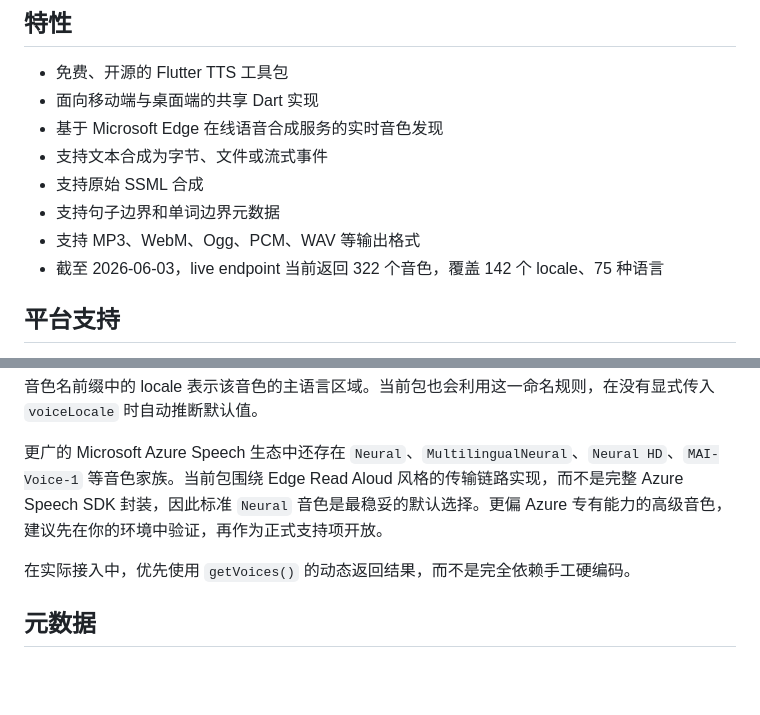
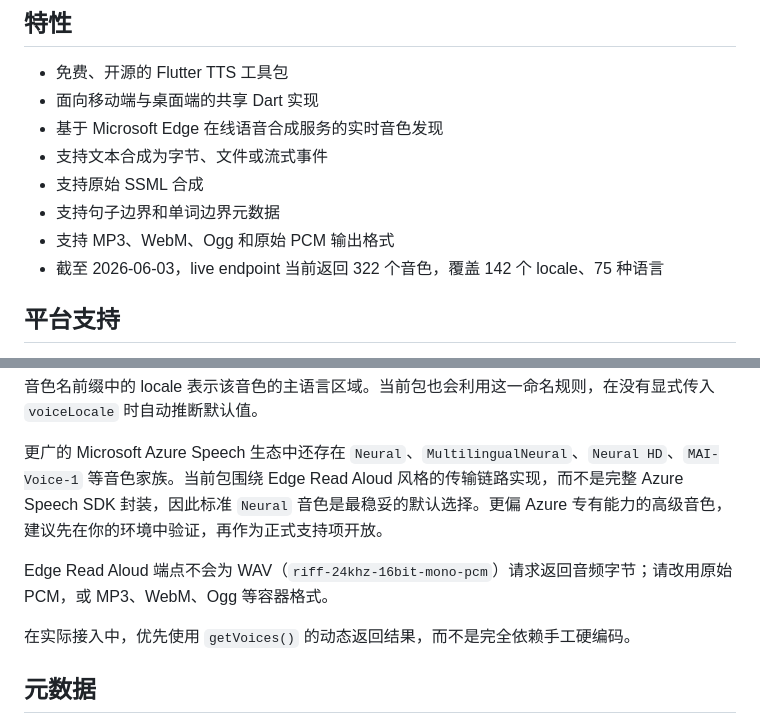
Before and after one commit to Moosphan/flutter_edge_tts, a Markdown page: README.zh-CN.md, 2 parts joined by grey strips. GitHub-like rendering; blank space fills up the shorter version.

```diff
--- a/README.zh-CN.md
+++ b/README.zh-CN.md
@@ -23,7 +23,7 @@
 - 支持文本合成为字节、文件或流式事件
 - 支持原始 SSML 合成
 - 支持句子边界和单词边界元数据
-- 支持 MP3、WebM、Ogg、PCM、WAV 等输出格式
+- 支持 MP3、WebM、Ogg 和原始 PCM 输出格式
 - 截至 2026-06-03，live endpoint 当前返回 322 个音色，覆盖 142 个 locale、75 种语言
 
 ## 平台支持
@@ -177,6 +177,8 @@ tts.updateConfig(
 
 更广的 Microsoft Azure Speech 生态中还存在 `Neural`、`MultilingualNeural`、`Neural HD`、`MAI-Voice-1` 等音色家族。当前包围绕 Edge Read Aloud 风格的传输链路实现，而不是完整 Azure Speech SDK 封装，因此标准 `Neural` 音色是最稳妥的默认选择。更偏 Azure 专有能力的高级音色，建议先在你的环境中验证，再作为正式支持项开放。
 
+Edge Read Aloud 端点不会为 WAV（`riff-24khz-16bit-mono-pcm`）请求返回音频字节；请改用原始 PCM，或 MP3、WebM、Ogg 等容器格式。
+
 在实际接入中，优先使用 `getVoices()` 的动态返回结果，而不是完全依赖手工硬编码。
 
 ## 元数据
```
Also changed, not shown: README.md (+3 -1 lines).
